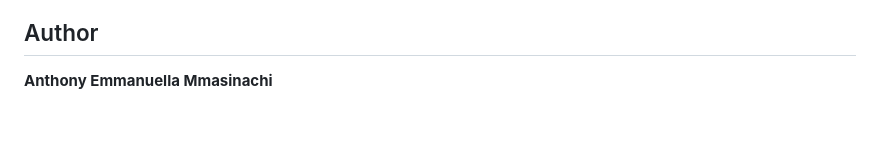
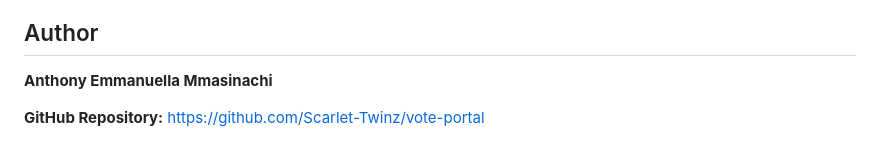
Before and after one commit to Scarlet-Twinz/vote-portal, a Markdown page: README.md, the part around the change. Rendered like a GitHub page; blank space fills up the shorter version.

Commit message:
Add repository link to README

```diff
--- a/README.md
+++ b/README.md
@@ -89,3 +89,5 @@ This project is intended for learning and portfolio demonstration. It uses brows
 ## Author
 
 **Anthony Emmanuella Mmasinachi**
+
+**GitHub Repository:** https://github.com/Scarlet-Twinz/vote-portal
```
